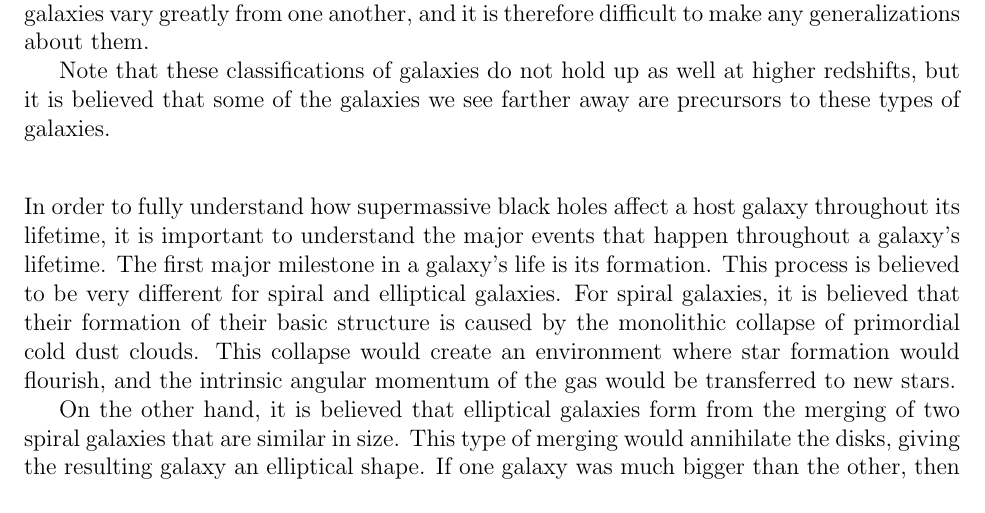
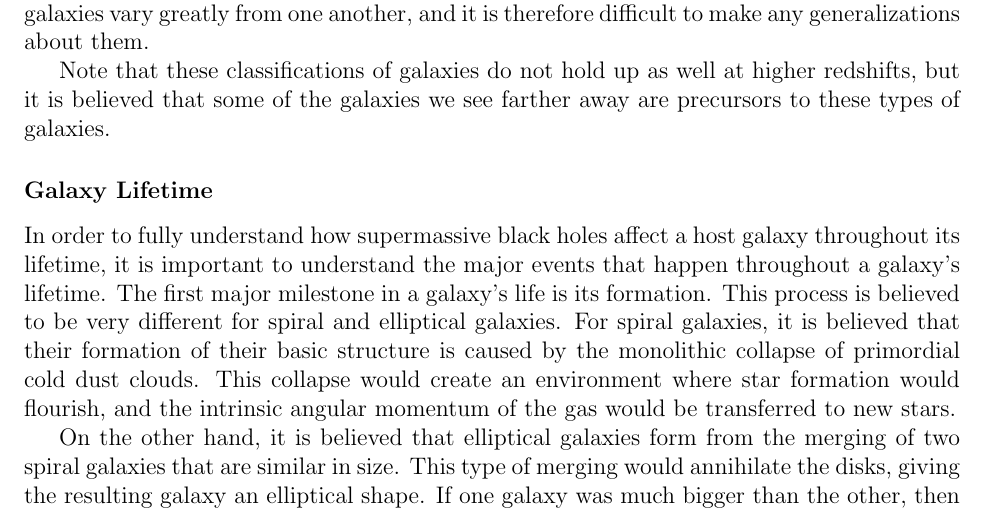
Before and after one commit to katiepru/homework, a LaTeX document (dubdark/final_paper.tex): part of page 7 of 11 before the commit and part of page 8 of 12 after it, cut so that both start at the same text. Compiled offline with pdfLaTeX.

Commit message:
stupid heading is tupid

```diff
--- a/dubdark/final_paper.tex
+++ b/dubdark/final_paper.tex
@@ -320,8 +320,7 @@ three categories have many similar characteristics.
     redshifts, but it is believed that some of the galaxies we see farther away
     are precursors to these types of galaxies.
 
-    \subsubsection*{}
-    \vspace{-5mm}
+    \subsubsection{Galaxy Lifetime}
     In order to fully understand how supermassive black holes affect a host
     galaxy throughout its lifetime, it is important to understand the major
     events that happen throughout a galaxy's lifetime.  The first major
```
